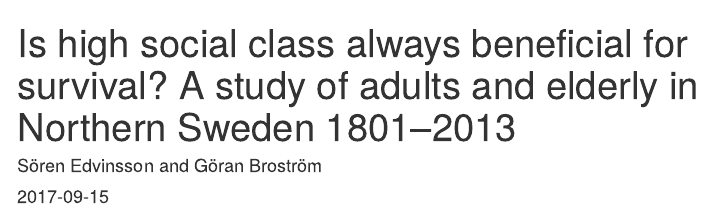
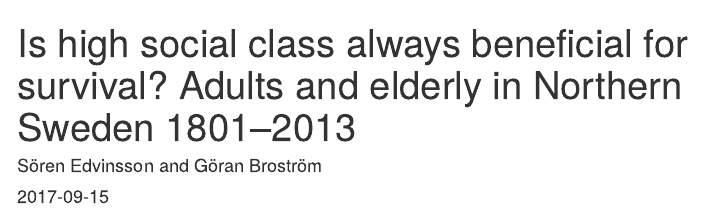
Before and after one commit to goranbrostrom/Mortality, an R Markdown document (article2.Rmd): the page in a window 1100 px wide, from its top. Rendered offline with R 4.5, knitr and Pandoc, with nearby package versions; some code elsewhere in the file could not run offline; menus at the side of the page are left out.

Commit message:
Change of title

```diff
--- a/article2.Rmd
+++ b/article2.Rmd
@@ -1,5 +1,5 @@
 ---
-title: Is high social class always beneficial for survival? A study of adults and
+title: Is high social class always beneficial for survival? Adults and
   elderly in Northern Sweden 1801--2013
 author: Sören Edvinsson and Göran
   Broström
```
